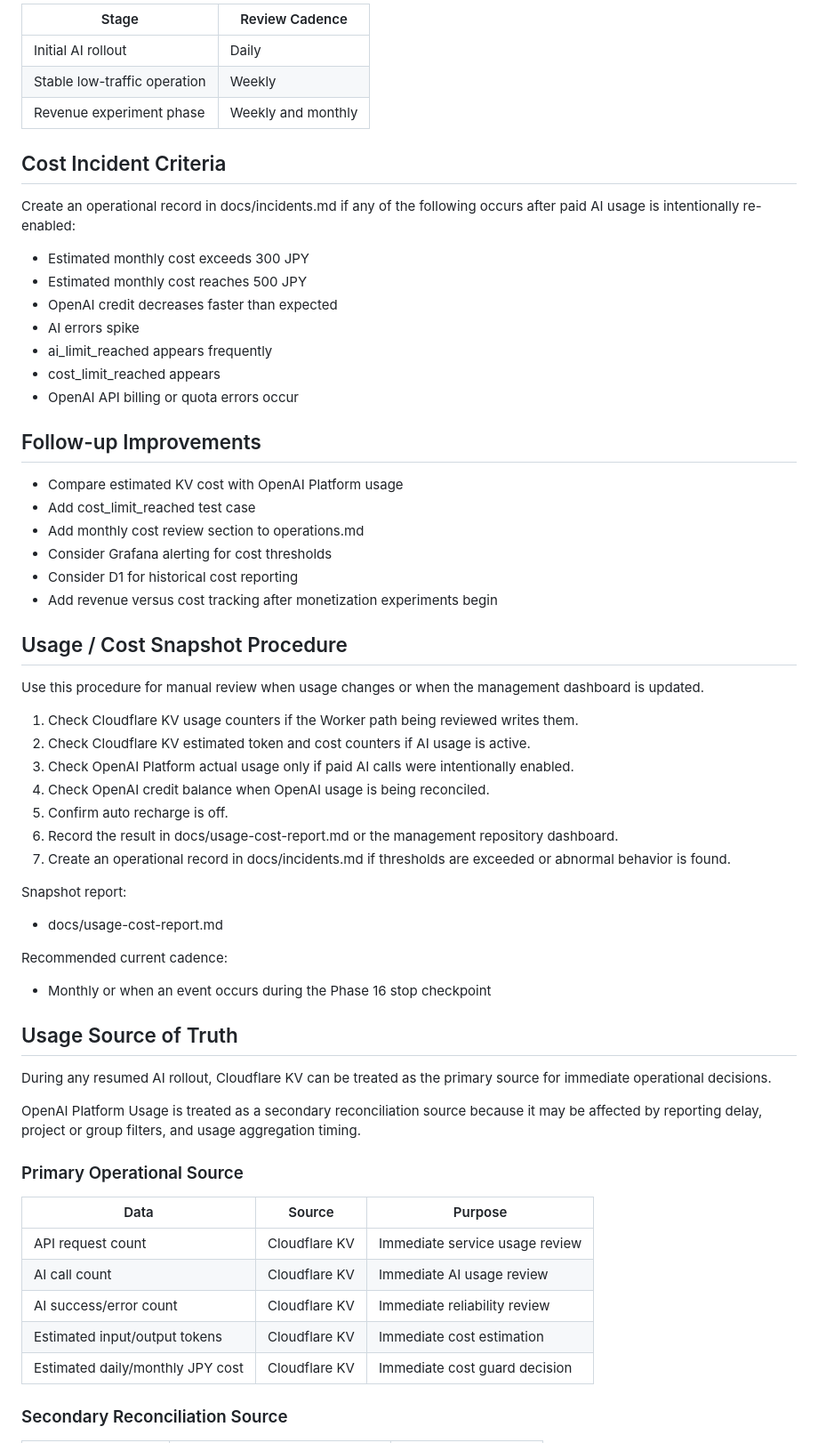
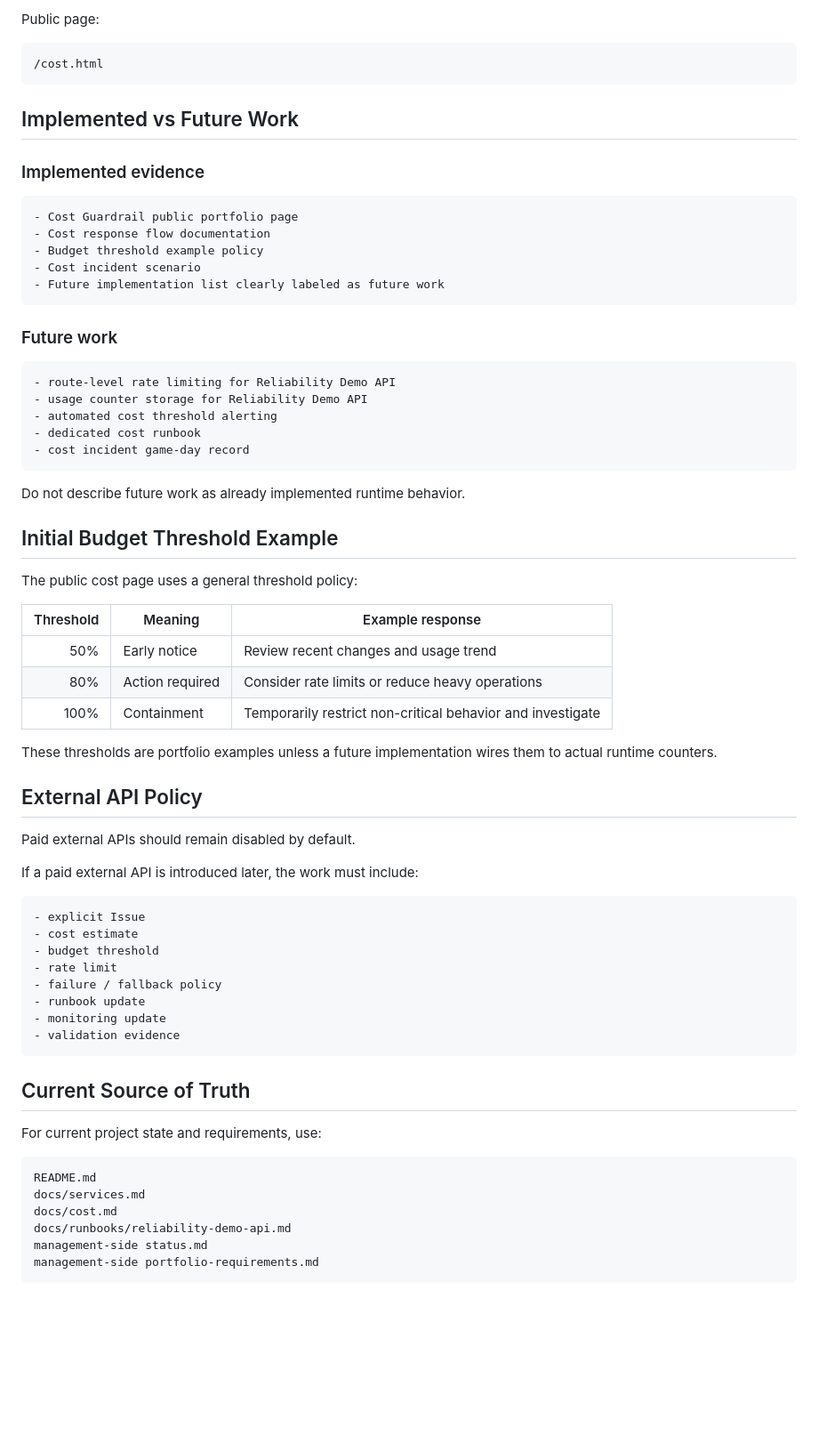
Before and after one commit to YDTNK/sre-lab, a Markdown page: docs/cost.md, the part around one of its changes. Shown at 89% size. Drawn GitHub-style; blank space fills up the shorter version.

Commit message:
Update cost guardrails for portfolio API operations

````diff
--- a/docs/cost.md
+++ b/docs/cost.md
@@ -162,66 +76,73 @@ Expected header:
 
-| Stage | Review Cadence |
-|---|---|
-| Initial AI rollout | Daily |
-| Stable low-traffic operation | Weekly |
-| Revenue experiment phase | Weekly and monthly |
+Public page:
 
-## Cost Incident Criteria
+```text
+/cost.html
+```
 
-Create an operational record in docs/incidents.md if any of the following occurs after paid AI usage is intentionally re-enabled:
+## Implemented vs Future Work
 
-- Estimated monthly cost exceeds 300 JPY
-- Estimated monthly cost reaches 500 JPY
-- OpenAI credit decreases faster than expected
-- AI errors spike
-- ai_limit_reached appears frequently
-- cost_limit_reached appears
-- OpenAI API billing or quota errors occur
+### Implemented evidence
 
-## Follow-up Improvements
+```text
+- Cost Guardrail public portfolio page
+- Cost response flow documentation
+- Budget threshold example policy
+- Cost incident scenario
+- Future implementation list clearly labeled as future work
+```
 
-- Compare estimated KV cost with OpenAI Platform usage
-- Add cost_limit_reached test case
-- Add monthly cost review section to operations.md
-- Consider Grafana alerting for cost thresholds
-- Consider D1 for historical cost reporting
-- Add revenue versus cost tracking after monetization experiments begin
+### Future work
 
-## Usage / Cost Snapshot Procedure
+```text
+- route-level rate limiting for Reliability Demo API
+- usage counter storage for Reliability Demo API
+- automated cost threshold alerting
+- dedicated cost runbook
+- cost incident game-day record
+```
 
-Use this procedure for manual review when usage changes or when the management dashboard is updated.
+Do not describe future work as already implemented runtime behavior.
 
-1. Check Cloudflare KV usage counters if the Worker path being reviewed writes them.
-2. Check Cloudflare KV estimated token and cost counters if AI usage is active.
-3. Check OpenAI Platform actual usage only if paid AI calls were intentionally enabled.
-4. Check OpenAI credit balance when OpenAI usage is being reconciled.
-5. Confirm auto recharge is off.
-6. Record the result in docs/usage-cost-report.md or the management repository dashboard.
-7. Create an operational record in docs/incidents.md if thresholds are exceeded or abnormal behavior is found.
+## Initial Budget Threshold Example
 
-Snapshot report:
+The public cost page uses a general threshold policy:
 
-- docs/usage-cost-report.md
+| Threshold | Meaning | Example response |
+|---:|---|---|
+| 50% | Early notice | Review recent changes and usage trend |
+| 80% | Action required | Consider rate limits or reduce heavy operations |
+| 100% | Containment | Temporarily restrict non-critical behavior and investigate |
 
-Recommended current cadence:
+These thresholds are portfolio examples unless a future implementation wires them to actual runtime counters.
 
-- Monthly or when an event occurs during the Phase 16 stop checkpoint
+## External API Policy
 
-## Usage Source of Truth
+Paid external APIs should remain disabled by default.
 
-During any resumed AI rollout, Cloudflare KV can be treated as the primary source for immediate operational decisions.
+If a paid external API is introduced later, the work must include:
 
-OpenAI Platform Usage is treated as a secondary reconciliation source because it may be affected by reporting delay, project or group filters, and usage aggregation timing.
+```text
+- explicit Issue
+- cost estimate
+- budget threshold
+- rate limit
+- failure / fallback policy
+- runbook update
+- monitoring update
+- validation evidence
+```
 
-### Primary Operational Source
+## Current Source of Truth
 
-| Data | Source | Purpose |
-|---|---|---|
-| API request count | Cloudflare KV | Immediate service usage review |
-| AI call count | Cloudflare KV | Immediate AI usage review |
-| AI success/error count | Cloudflare KV | Immediate reliability review |
-| Estimated input/output tokens | Cloudflare KV | Immediate cost estimation |
-| Estimated daily/monthly JPY cost | Cloudflare KV | Immediate cost guard decision |
+For current project state and requirements, use:
 
-### Secondary Reconciliation Source
+```text
+README.md
+docs/services.md
+docs/cost.md
+docs/runbooks/reliability-demo-api.md
+management-side status.md
+management-side portfolio-requirements.md
+```
 
````
Also changed, not shown: other parts of docs/cost.md (+57 -218 lines).
